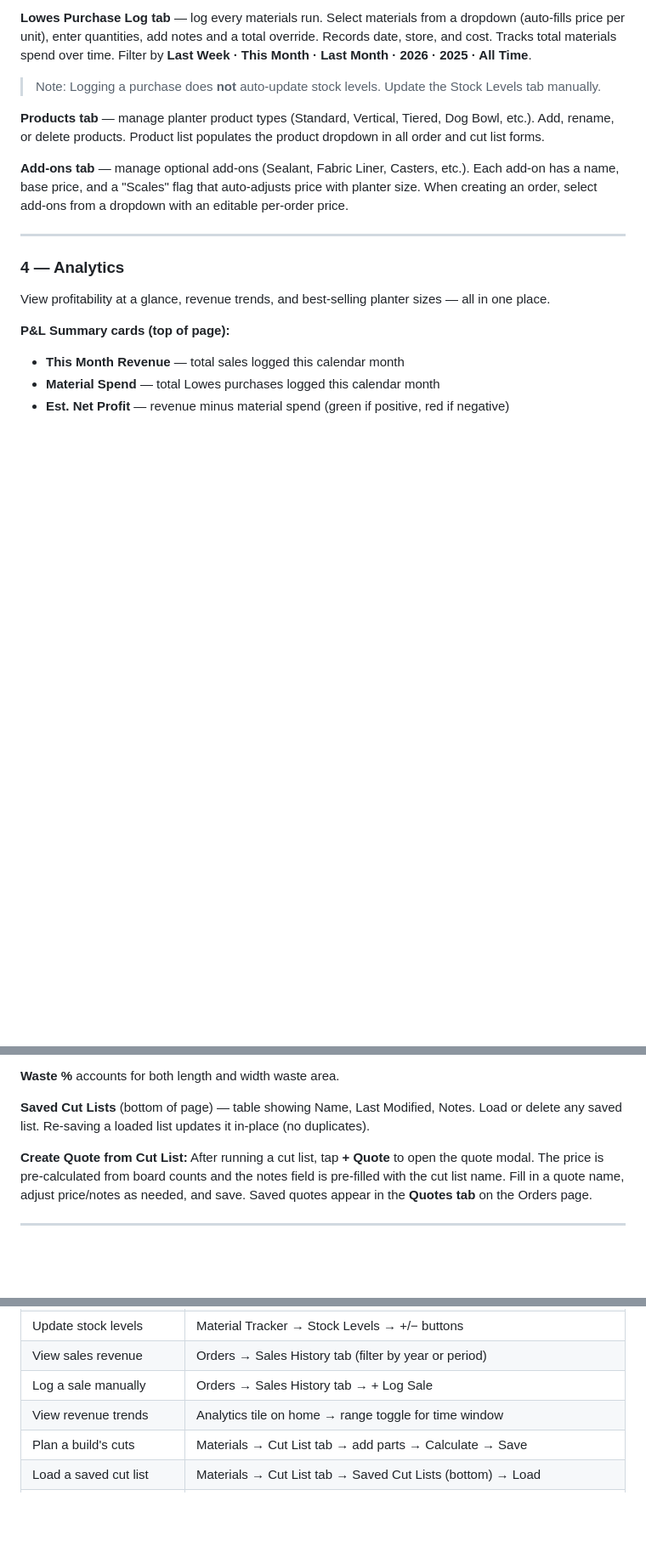
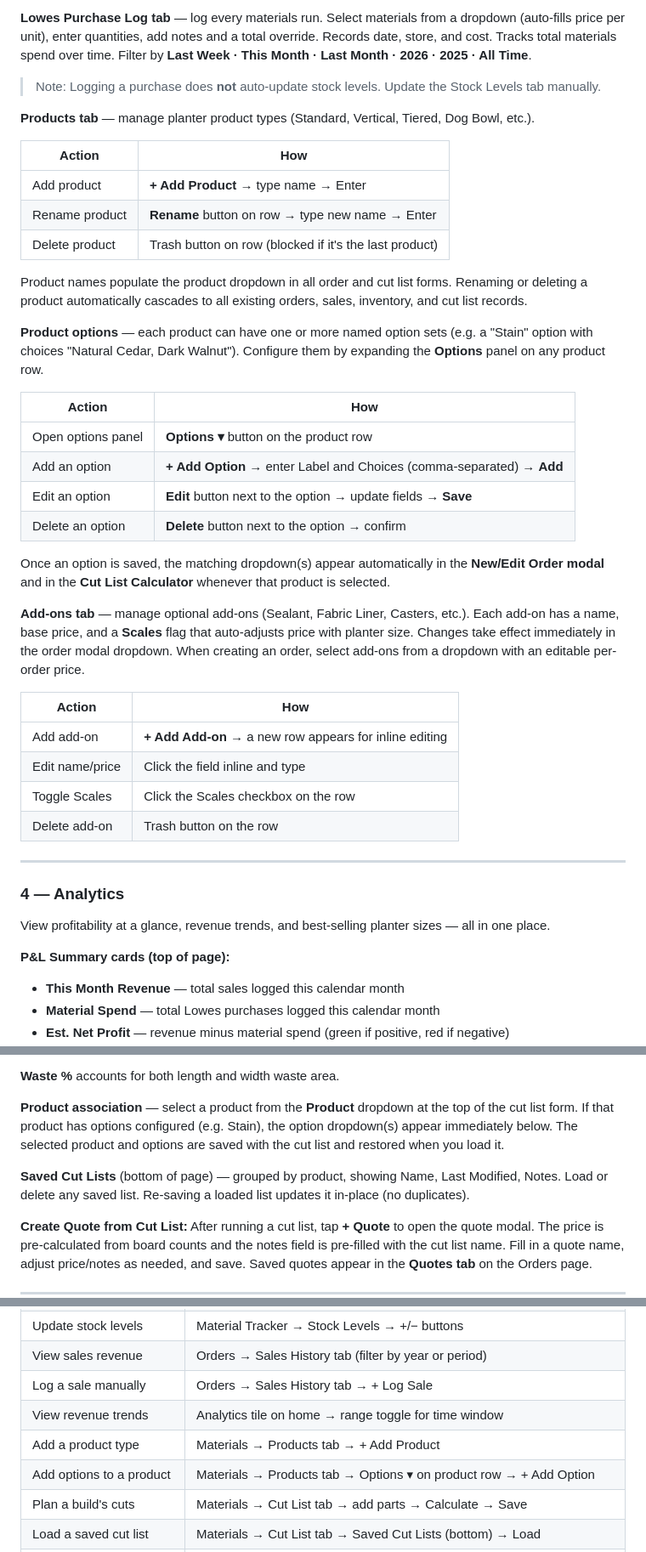
Before and after one commit to kjakupak93/rmk-crafted, a Markdown page: README.md, 3 parts joined by grey strips. Shown at 85% size. Rendered like a GitHub page; blank space fills up the shorter version.

Commit message:
docs(readme): document Products tab, Add-ons tab, and product options feature
- Expand Products tab section with add/rename/delete instructions
- Add full product options documentation (add/edit/delete, how they flow to order modal and cut list)
- Expand Add-ons tab section with per-action table
- Add product options note to order modal field list
- Add product association and options note to Cut List section
- Add settings table to DB schema; update sales and cut_lists rows with product_options column
- Fix E2E test count 59 → 67
- Add "Add a product type" and "Add options to a product" to Common Tasks

Co-Authored-By: Claude Sonnet 4.6 <noreply@anthropic.com>

```diff
--- a/README.md
+++ b/README.md
@@ -89,9 +91,35 @@ Use +/− buttons to adjust as you build or receive materials.
 
 > Note: Logging a purchase does **not** auto-update stock levels. Update the Stock Levels tab manually.
 
-**Products tab** — manage planter product types (Standard, Vertical, Tiered, Dog Bowl, etc.). Add, rename, or delete products. Product list populates the product dropdown in all order and cut list forms.
+**Products tab** — manage planter product types (Standard, Vertical, Tiered, Dog Bowl, etc.).
 
-**Add-ons tab** — manage optional add-ons (Sealant, Fabric Liner, Casters, etc.). Each add-on has a name, base price, and a "Scales" flag that auto-adjusts price with planter size. When creating an order, select add-ons from a dropdown with an editable per-order price.
+| Action | How |
+|---|---|
+| Add product | **+ Add Product** → type name → Enter |
+| Rename product | **Rename** button on row → type new name → Enter |
+| Delete product | Trash button on row (blocked if it's the last product) |
+
+Product names populate the product dropdown in all order and cut list forms. Renaming or deleting a product automatically cascades to all existing orders, sales, inventory, and cut list records.
+
+**Product options** — each product can have one or more named option sets (e.g. a "Stain" option with choices "Natural Cedar, Dark Walnut"). Configure them by expanding the **Options** panel on any product row.
+
+| Action | How |
+|---|---|
+| Open options panel | **Options ▾** button on the product row |
+| Add an option | **+ Add Option** → enter Label and Choices (comma-separated) → **Add** |
+| Edit an option | **Edit** button next to the option → update fields → **Save** |
+| Delete an option | **Delete** button next to the option → confirm |
+
+Once an option is saved, the matching dropdown(s) appear automatically in the **New/Edit Order modal** and in the **Cut List Calculator** whenever that product is selected.
+
+**Add-ons tab** — manage optional add-ons (Sealant, Fabric Liner, Casters, etc.). Each add-on has a name, base price, and a **Scales** flag that auto-adjusts price with planter size. Changes take effect immediately in the order modal dropdown. When creating an order, select add-ons from a dropdown with an editable per-order price.
+
+| Action | How |
+|---|---|
+| Add add-on | **+ Add Add-on** → a new row appears for inline editing |
+| Edit name/price | Click the field inline and type |
+| Toggle Scales | Click the Scales checkbox on the row |
+| Delete add-on | Trash button on the row |
 
 ---
 
@@ -141,7 +169,9 @@ Plan material cuts before building. Enter parts, calculate board usage, and save
 
 **Waste %** accounts for both length and width waste area.
 
-**Saved Cut Lists** (bottom of page) — table showing Name, Last Modified, Notes. Load or delete any saved list. Re-saving a loaded list updates it in-place (no duplicates).
+**Product association** — select a product from the **Product** dropdown at the top of the cut list form. If that product has options configured (e.g. Stain), the option dropdown(s) appear immediately below. The selected product and options are saved with the cut list and restored when you load it.
+
+**Saved Cut Lists** (bottom of page) — grouped by product, showing Name, Last Modified, Notes. Load or delete any saved list. Re-saving a loaded list updates it in-place (no duplicates).
 
 **Create Quote from Cut List:**
 After running a cut list, tap **+ Quote** to open the quote modal. The price is pre-calculated from board counts and the notes field is pre-filled with the cut list name. Fill in a quote name, adjust price/notes as needed, and save. Saved quotes appear in the **Quotes tab** on the Orders page.
@@ -226,6 +256,8 @@ The `?token=` parameter links their booking to a specific order via a UUID booki
 | View sales revenue | Orders → Sales History tab (filter by year or period) |
 | Log a sale manually | Orders → Sales History tab → + Log Sale |
 | View revenue trends | Analytics tile on home → range toggle for time window |
+| Add a product type | Materials → Products tab → + Add Product |
+| Add options to a product | Materials → Products tab → Options ▾ on product row → + Add Option |
 | Plan a build's cuts | Materials → Cut List tab → add parts → Calculate → Save |
 | Load a saved cut list | Materials → Cut List tab → Saved Cut Lists (bottom) → Load |
 | Save a quote from a cut list | Materials → Cut List tab → Calculate → + Quote → fill name → Save |
```
Also changed, not shown: other parts of README.md (+6 -3 lines).
